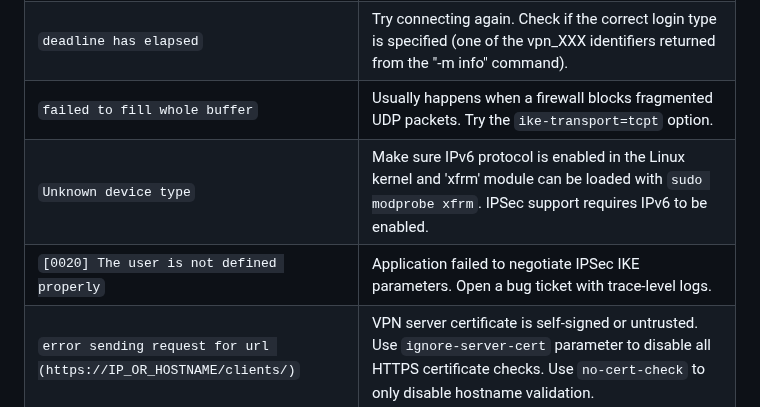
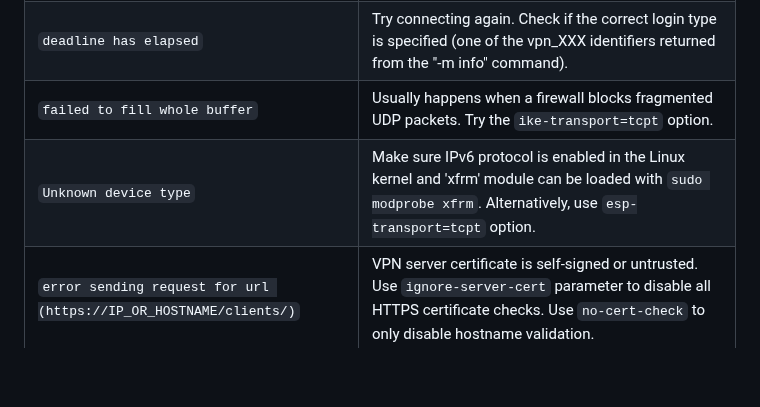
Before and after one commit to ancwrd1/snx-rs, a Markdown page: README.md, the part around the change. GitHub-like rendering; blank space fills up the shorter version.

```diff
--- a/README.md
+++ b/README.md
@@ -185,8 +185,7 @@ Automatic channel reconnection will happen when running in the standalone mode,
 | `Probing failed, server is not reachable via ESPinUDP tunnel`     | IPSec ports are blocked by the firewall. Use `esp-transport=tcpt` option as a workaround. Note: tunnel performance will be slower than native IPSec via UDP.                             |
 | `deadline has elapsed`                                            | Try connecting again. Check if the correct login type is specified (one of the vpn_XXX identifiers returned from the "-m info" command).                                                 |
 | `failed to fill whole buffer`                                     | Usually happens when a firewall blocks fragmented UDP packets. Try the `ike-transport=tcpt` option.                                                                                      |
-| `Unknown device type`                                             | Make sure IPv6 protocol is enabled in the Linux kernel and 'xfrm' module can be loaded with `sudo modprobe xfrm`. IPSec support requires IPv6 to be enabled.                             |
-| `[0020] The user is not defined properly`                         | Application failed to negotiate IPSec IKE parameters. Open a bug ticket with trace-level logs.                                                                                           |
+| `Unknown device type`                                             | Make sure IPv6 protocol is enabled in the Linux kernel and 'xfrm' module can be loaded with `sudo modprobe xfrm`. Alternatively, use `esp-transport=tcpt` option.                        |
 | `error sending request for url (https://IP_OR_HOSTNAME/clients/)` | VPN server certificate is self-signed or untrusted. Use `ignore-server-cert` parameter to disable all HTTPS certificate checks. Use `no-cert-check` to only disable hostname validation. |
 | `No CCC session in reply!`                                        | Try the `client-mode` parameter with different values: `endpoint_security`, `secure_remote`, `secure_connect`                                                                            |
 
```
